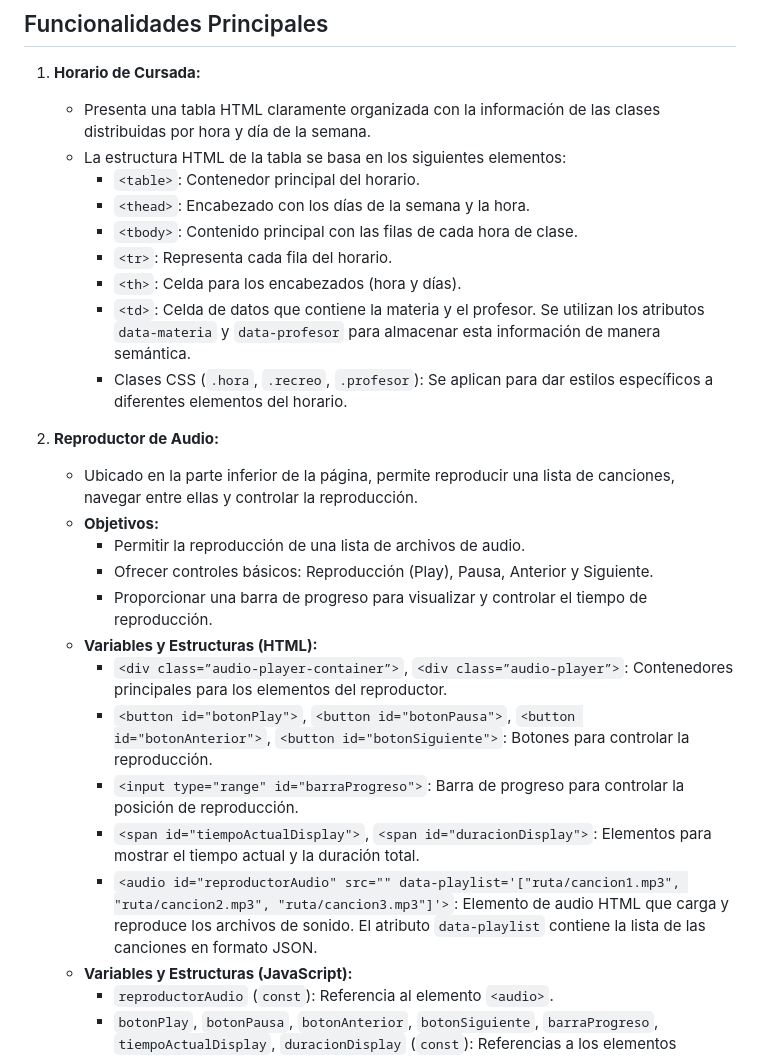
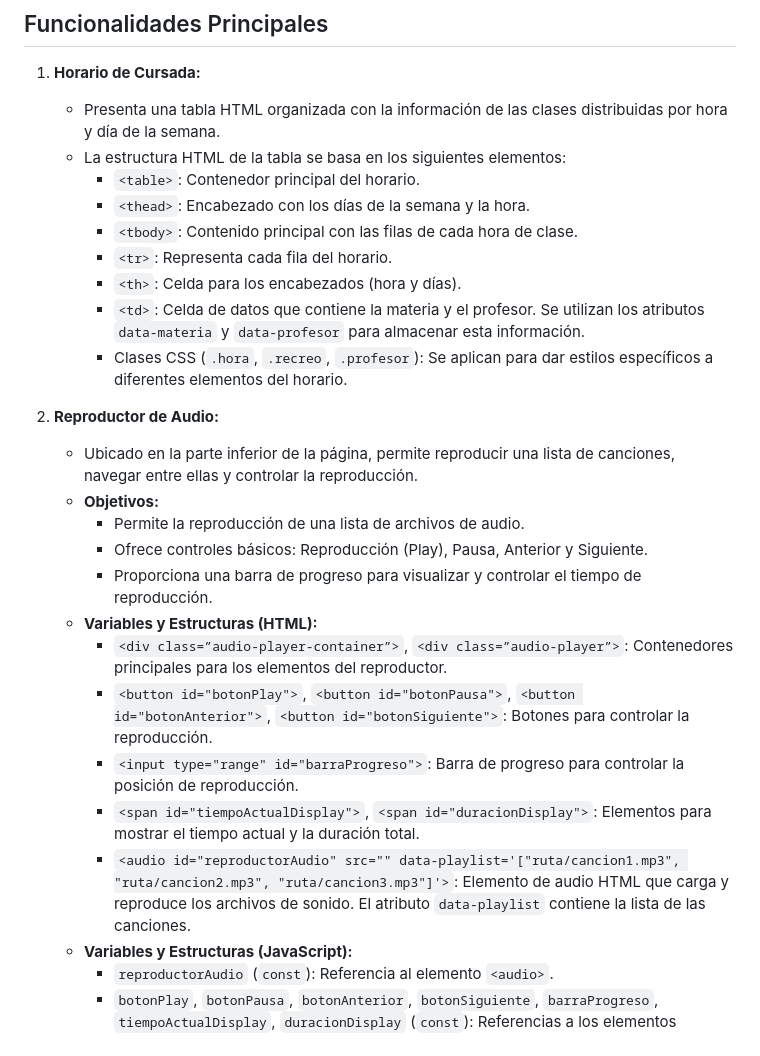
Before and after one commit to GastonIbz/Parcial-N1-Programacion3, a Markdown page: README.md, the part around one of its changes. Drawn GitHub-style.

```diff
--- a/README.md
+++ b/README.md
@@ -5,28 +5,28 @@ Página web interactiva que muestra un horario de cursada organizado y permite a
 ## Funcionalidades Principales
 
 1.  **Horario de Cursada:**
-    * Presenta una tabla HTML claramente organizada con la información de las clases distribuidas por hora y día de la semana.
+    * Presenta una tabla HTML organizada con la información de las clases distribuidas por hora y día de la semana.
     * La estructura HTML de la tabla se basa en los siguientes elementos:
         * `<table>`: Contenedor principal del horario.
         * `<thead>`: Encabezado con los días de la semana y la hora.
         * `<tbody>`: Contenido principal con las filas de cada hora de clase.
         * `<tr>`: Representa cada fila del horario.
         * `<th>`: Celda para los encabezados (hora y días).
-        * `<td>`: Celda de datos que contiene la materia y el profesor. Se utilizan los atributos `data-materia` y `data-profesor` para almacenar esta información de manera semántica.
+        * `<td>`: Celda de datos que contiene la materia y el profesor. Se utilizan los atributos `data-materia` y `data-profesor` para almacenar esta información.
         * Clases CSS (`.hora`, `.recreo`, `.profesor`): Se aplican para dar estilos específicos a diferentes elementos del horario.
 
 2.  **Reproductor de Audio:**
     * Ubicado en la parte inferior de la página, permite reproducir una lista de canciones, navegar entre ellas y controlar la reproducción.
     * **Objetivos:**
-        * Permitir la reproducción de una lista de archivos de audio.
-        * Ofrecer controles básicos: Reproducción (Play), Pausa, Anterior y Siguiente.
-        * Proporcionar una barra de progreso para visualizar y controlar el tiempo de reproducción.
+        * Permite la reproducción de una lista de archivos de audio.
+        * Ofrece controles básicos: Reproducción (Play), Pausa, Anterior y Siguiente.
+        * Proporciona una barra de progreso para visualizar y controlar el tiempo de reproducción.
     * **Variables y Estructuras (HTML):**
         * `<div class=”audio-player-container”>`, `<div class=”audio-player”>`: Contenedores principales para los elementos del reproductor.
         * `<button id="botonPlay">`, `<button id="botonPausa">`, `<button id="botonAnterior">`, `<button id="botonSiguiente">`: Botones para controlar la reproducción.
         * `<input type="range" id="barraProgreso">`: Barra de progreso para controlar la posición de reproducción.
         * `<span id="tiempoActualDisplay">`, `<span id="duracionDisplay">`: Elementos para mostrar el tiempo actual y la duración total.
-        * `<audio id="reproductorAudio" src="" data-playlist='["ruta/cancion1.mp3", "ruta/cancion2.mp3", "ruta/cancion3.mp3"]'>`: Elemento de audio HTML que carga y reproduce los archivos de sonido. El atributo `data-playlist` contiene la lista de las canciones en formato JSON.
+        * `<audio id="reproductorAudio" src="" data-playlist='["ruta/cancion1.mp3", "ruta/cancion2.mp3", "ruta/cancion3.mp3"]'>`: Elemento de audio HTML que carga y reproduce los archivos de sonido. El atributo `data-playlist` contiene la lista de las canciones.
     * **Variables y Estructuras (JavaScript):**
         * `reproductorAudio` (`const`): Referencia al elemento `<audio>`.
         * `botonPlay`, `botonPausa`, `botonAnterior`, `botonSiguiente`, `barraProgreso`, `tiempoActualDisplay`, `duracionDisplay` (`const`): Referencias a los elementos interactivos del reproductor.
```
Also changed, not shown: other parts of README.md (+9 -11 lines).
